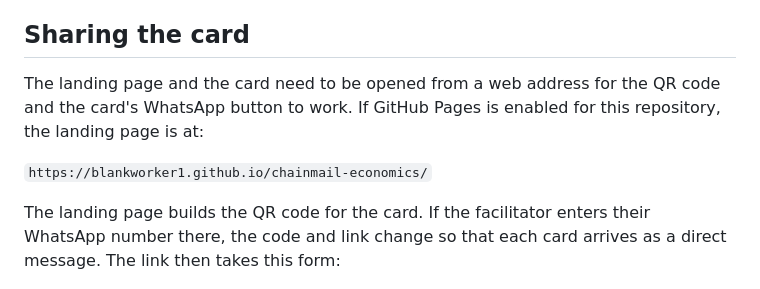
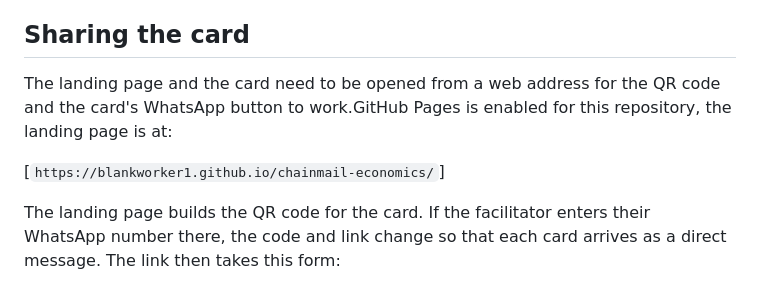
Before and after one commit to blankworker1/chainmail-economics, a Markdown page: README.md, the part around the change. GitHub-like rendering.

```diff
--- a/README.md
+++ b/README.md
@@ -35,9 +35,9 @@ The facilitator also has tools for later rounds: breaking a bond, accepting a pa
 
 ## Sharing the card
 
-The landing page and the card need to be opened from a web address for the QR code and the card's WhatsApp button to work. If GitHub Pages is enabled for this repository, the landing page is at:
+The landing page and the card need to be opened from a web address for the QR code and the card's WhatsApp button to work.GitHub Pages is enabled for this repository, the landing page is at:
 
-`https://blankworker1.github.io/chainmail-economics/`
+ [`https://blankworker1.github.io/chainmail-economics/`]
 
 The landing page builds the QR code for the card. If the facilitator enters their WhatsApp number there, the code and link change so that each card arrives as a direct message. The link then takes this form:
 
```
